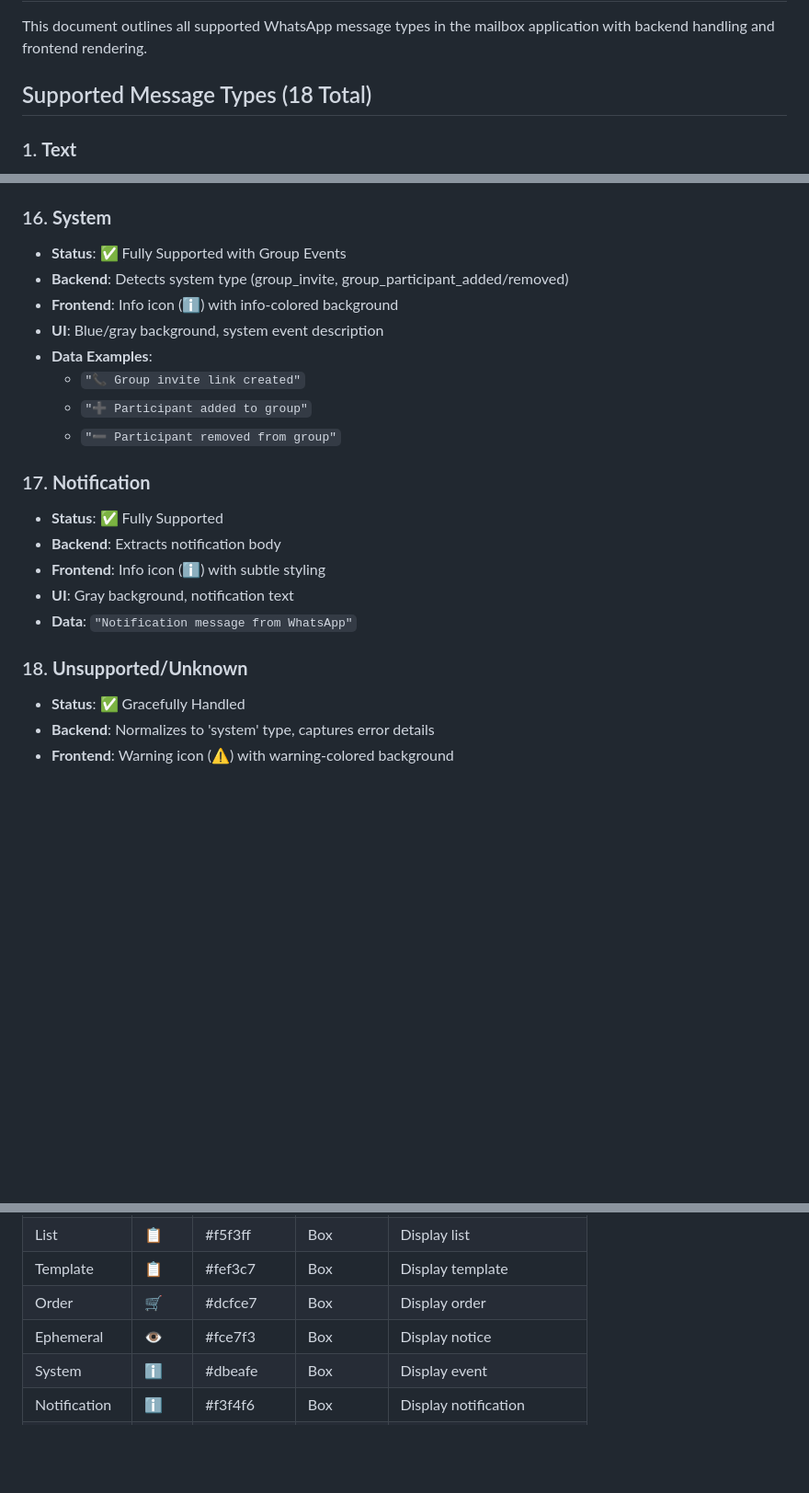
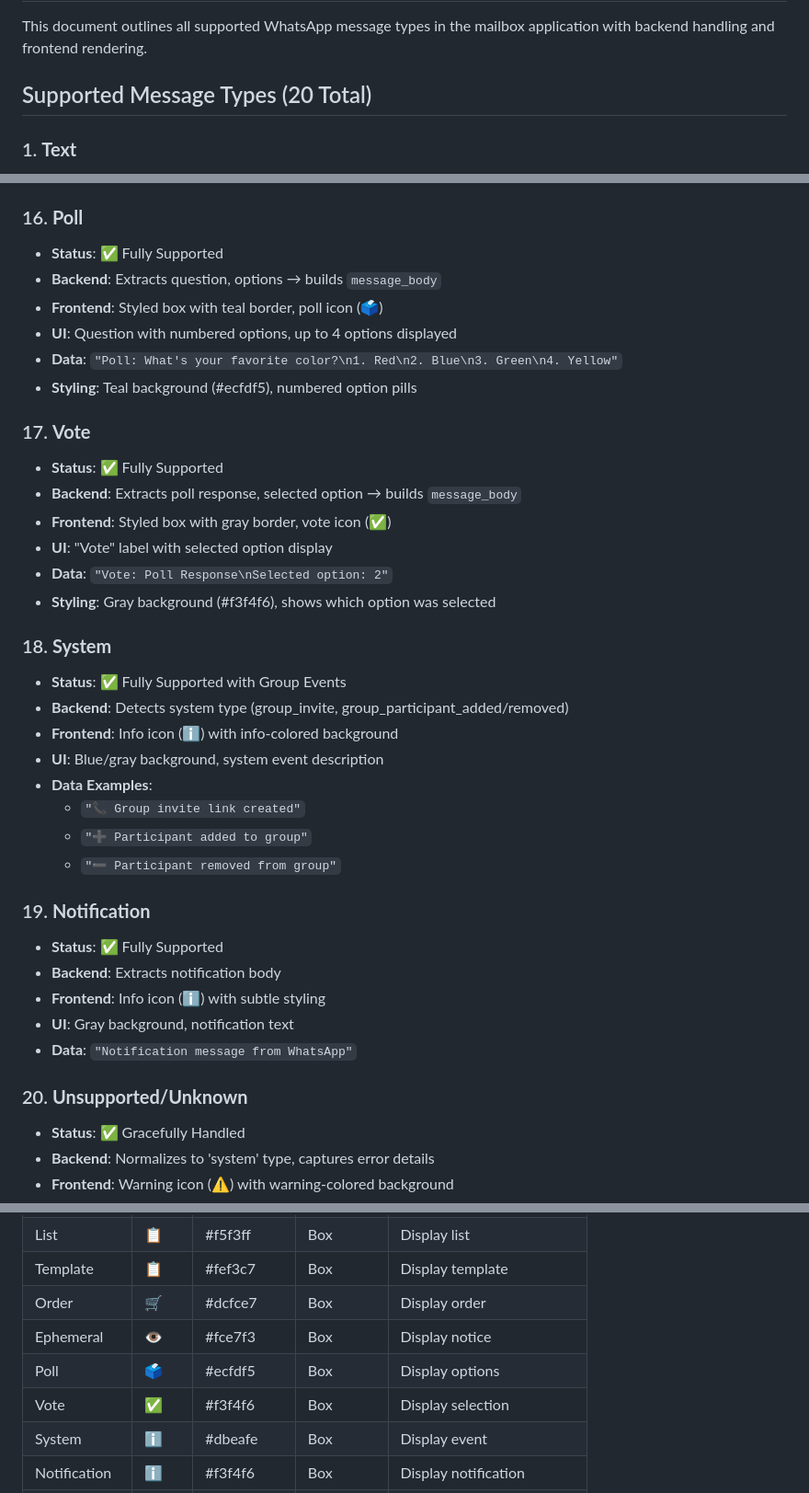
Before and after one commit to hamza-younas94/whatsapp-mailbox-php, a Markdown page: COMPLETE_MESSAGE_TYPE_SUPPORT.md, 3 parts joined by grey strips. Shown at 92% size. Rendered like a GitHub page; blank space fills up the shorter version.

Commit message:
Update documentation: add poll and vote message types (now 20 total types supported)

```diff
--- a/COMPLETE_MESSAGE_TYPE_SUPPORT.md
+++ b/COMPLETE_MESSAGE_TYPE_SUPPORT.md
@@ -2,7 +2,7 @@
 
 This document outlines all supported WhatsApp message types in the mailbox application with backend handling and frontend rendering.
 
-## Supported Message Types (18 Total)
+## Supported Message Types (20 Total)
 
 ### 1. **Text**
 - **Status**: ✅ Fully Supported
@@ -108,7 +108,23 @@ This document outlines all supported WhatsApp message types in the mailbox appli
 - **UI**: "View Once Message" label
 - **Data**: `"View once message"`
 
-### 16. **System**
+### 16. **Poll**
+- **Status**: ✅ Fully Supported
+- **Backend**: Extracts question, options → builds `message_body`
+- **Frontend**: Styled box with teal border, poll icon (🗳️)
+- **UI**: Question with numbered options, up to 4 options displayed
+- **Data**: `"Poll: What's your favorite color?\n1. Red\n2. Blue\n3. Green\n4. Yellow"`
+- **Styling**: Teal background (#ecfdf5), numbered option pills
+
+### 17. **Vote**
+- **Status**: ✅ Fully Supported
+- **Backend**: Extracts poll response, selected option → builds `message_body`
+- **Frontend**: Styled box with gray border, vote icon (✅)
+- **UI**: "Vote" label with selected option display
+- **Data**: `"Vote: Poll Response\nSelected option: 2"`
+- **Styling**: Gray background (#f3f4f6), shows which option was selected
+
+### 18. **System**
 - **Status**: ✅ Fully Supported with Group Events
 - **Backend**: Detects system type (group_invite, group_participant_added/removed)
 - **Frontend**: Info icon (ℹ️) with info-colored background
@@ -118,14 +134,14 @@ This document outlines all supported WhatsApp message types in the mailbox appli
   - `"➕ Participant added to group"`
   - `"➖ Participant removed from group"`
 
-### 17. **Notification**
+### 19. **Notification**
 - **Status**: ✅ Fully Supported
 - **Backend**: Extracts notification body
 - **Frontend**: Info icon (ℹ️) with subtle styling
 - **UI**: Gray background, notification text
 - **Data**: `"Notification message from WhatsApp"`
 
-### 18. **Unsupported/Unknown**
+### 20. **Unsupported/Unknown**
 - **Status**: ✅ Gracefully Handled
 - **Backend**: Normalizes to 'system' type, captures error details
 - **Frontend**: Warning icon (⚠️) with warning-colored background
@@ -153,6 +169,8 @@ Each message type has distinct visual treatment:
 | Template | 📋 | #fef3c7 | Box | Display template |
 | Order | 🛒 | #dcfce7 | Box | Display order |
 | Ephemeral | 👁️ | #fce7f3 | Box | Display notice |
+| Poll | 🗳️ | #ecfdf5 | Box | Display options |
+| Vote | ✅ | #f3f4f6 | Box | Display selection |
 | System | ℹ️ | #dbeafe | Box | Display event |
 | Notification | ℹ️ | #f3f4f6 | Box | Display notification |
 | Unsupported | ⚠️ | #fef08a | Box | Display warning |
```
